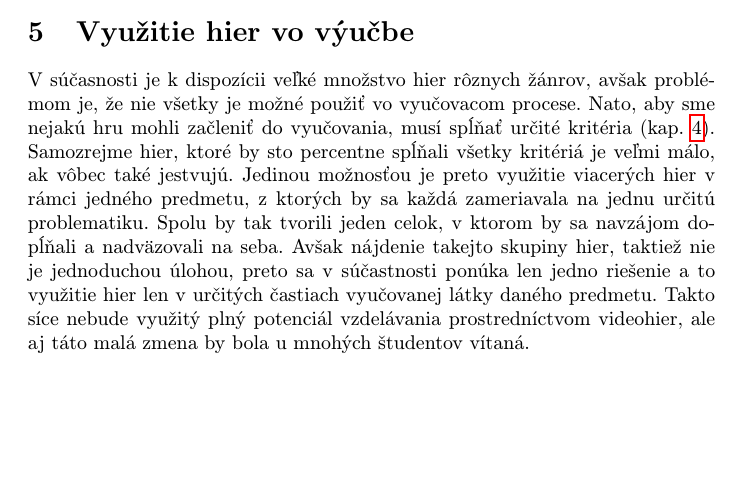
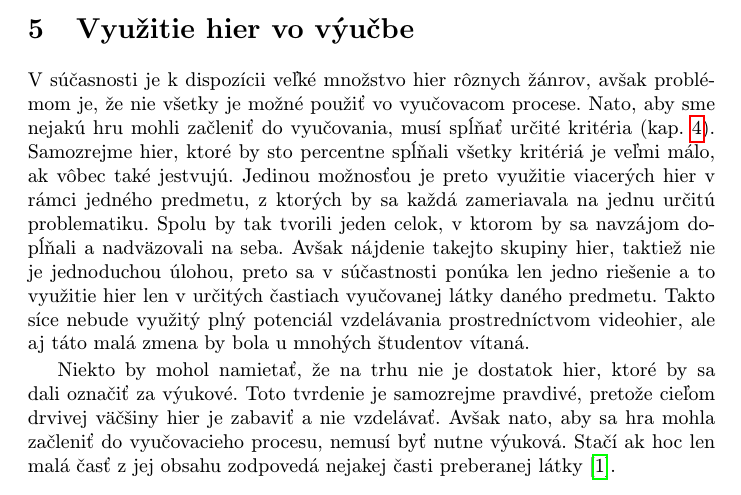
Before and after one commit to AlecXYZ/Mip_Cv_Ut_1400, a LaTeX paper (clanok.tex): part of page 3 of 5, cut so that both start at the same text, the shorter picture padded with empty space. Compiled offline with pdfLaTeX.

Commit message:
Pridanie vyuzitia

```diff
--- a/clanok.tex
+++ b/clanok.tex
@@ -72,6 +72,8 @@ Pri výbere vhodných hier k výučbe je treba, aby vyučujúci prihliadal na ur
 
 V súčasnosti je k dispozícii veľké množstvo hier rôznych žánrov, avšak problémom je, že nie všetky je možné použiť vo vyučovacom procese. Nato, aby sme nejakú hru mohli začleniť do vyučovania, musí spĺňať určité kritéria (kap.~\ref{kriteria}). Samozrejme hier, ktoré by sto percentne spĺňali všetky kritériá je veľmi málo, ak vôbec také jestvujú. Jedinou možnosťou je preto využitie viacerých hier v rámci jedného predmetu, z ktorých by sa každá zameriavala na jednu určitú problematiku. Spolu by tak tvorili jeden celok, v ktorom by sa navzájom dopĺňali a nadväzovali na seba. Avšak nájdenie takejto skupiny hier, taktiež nie je jednoduchou úlohou, preto sa v súčastnosti ponúka len jedno riešenie a to využitie hier len v určitých častiach vyučovanej látky daného predmetu. Takto síce nebude využitý plný potenciál vzdelávania prostredníctvom videohier, ale aj táto malá zmena by bola u mnohých študentov vítaná.
 
+Niekto by mohol namietať, že na trhu nie je dostatok hier, ktoré by sa dali označiť za výukové. Toto tvrdenie je samozrejme pravdivé, pretože cieľom drvivej väčšiny hier je zabaviť a nie vzdelávať. Avšak nato, aby sa hra mohla začleniť do vyučovacieho procesu, nemusí byť nutne výuková. Stačí ak hoc len malá časť z jej obsahu zodpovedá nejakej časti preberanej látky\cite{Videohry}.
+
 \subsection{Leoncio and friends} \label{hra-1}
 
 
```
